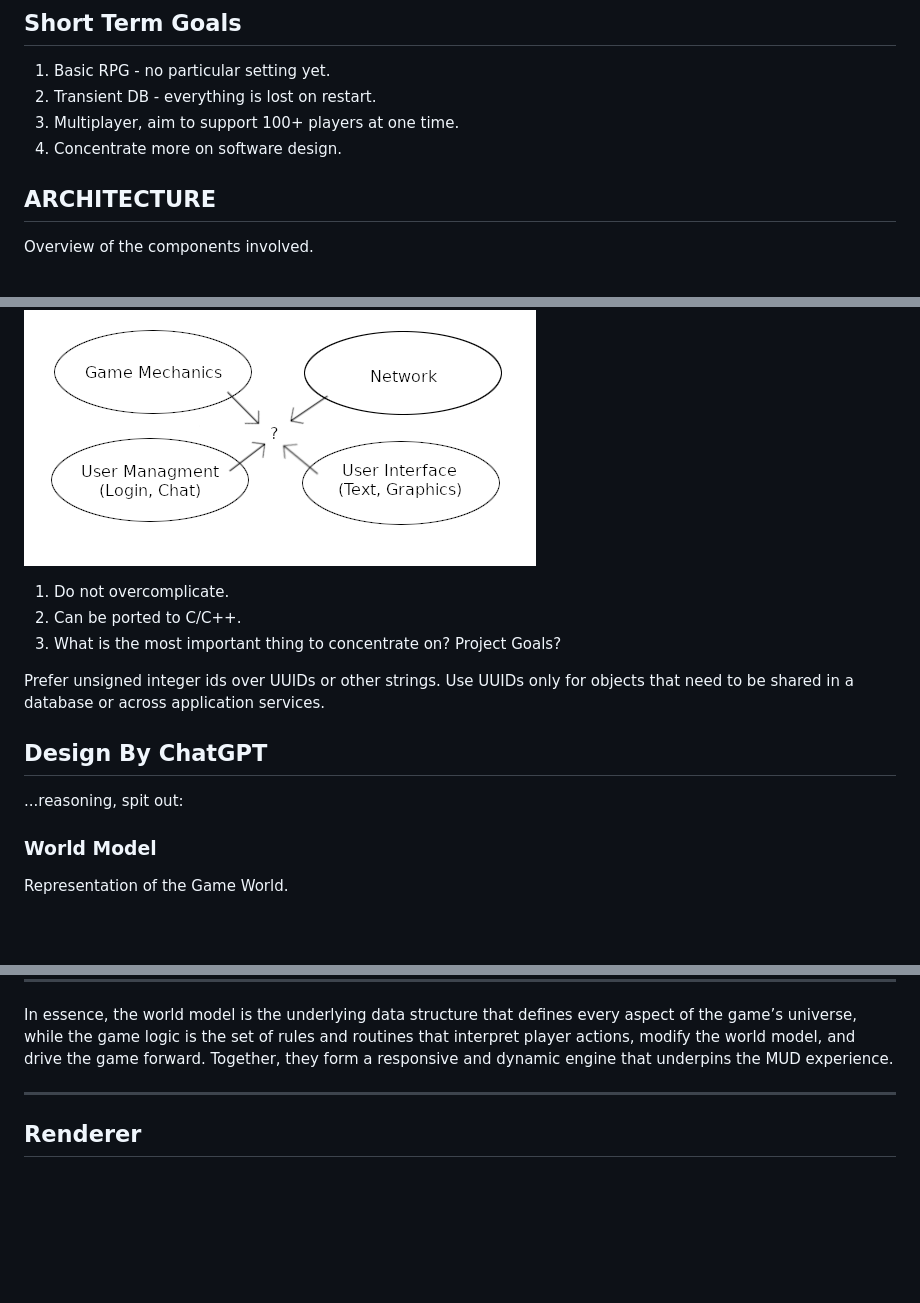
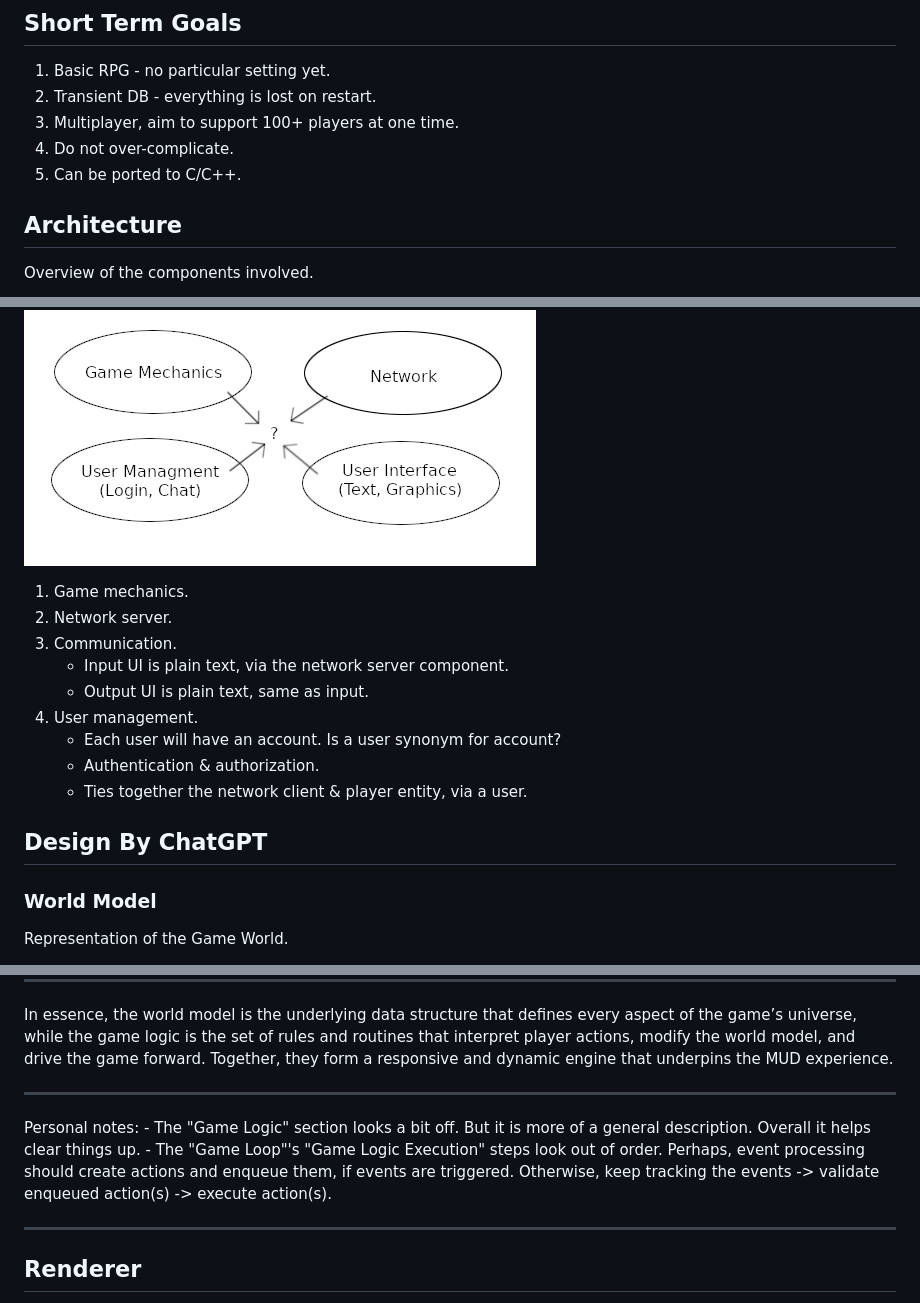
Before and after one commit to user-friendly/atlas, a Markdown page: DESIGN.md, 3 parts joined by grey strips. Rendered like a GitHub page; blank space fills up the shorter version.

Commit message:
Design doc updates.

```diff
--- a/DESIGN.md
+++ b/DESIGN.md
@@ -7,23 +7,26 @@ Simple MUD in PHP.
 1. Basic RPG - no particular setting yet.
 2. Transient DB - everything is lost on restart.
 3. Multiplayer, aim to support 100+ players at one time.
-4. Concentrate more on software design.
+4. Do not over-complicate.
+5. Can be ported to C/C++.
 
-## ARCHITECTURE
+## Architecture
 
 Overview of the components involved.
 
 ![Architecture Diagram](doc/architecture.png "Architecture Diagram")
 
-1. Do not overcomplicate.
-2. Can be ported to C/C++.
-3. What is the most important thing to concentrate on? Project Goals?
-
-Prefer unsigned integer ids over UUIDs or other strings. Use UUIDs only for objects that need to be shared in a database or across application services.
+1. Game mechanics.
+2. Network server.
+3. Communication.
+	- Input UI is plain text, via the network server component.
+	- Output UI is plain text, same as input.
+4. User management.
+	- Each user will have an account. Is a user synonym for account?
+	- Authentication & authorization.
+	- Ties together the network client & player entity, via a user.
 
 ## Design By ChatGPT
-
-...reasoning, spit out:
 
 ### World Model
 
@@ -93,6 +96,12 @@ Representation of the Game World.
 ---
 
 In essence, the world model is the underlying data structure that defines every aspect of the game’s universe, while the game logic is the set of rules and routines that interpret player actions, modify the world model, and drive the game forward. Together, they form a responsive and dynamic engine that underpins the MUD experience.
+
+---
+
+Personal notes:
+	- The "Game Logic" section looks a bit off. But it is more of a general description. Overall it helps clear things up.
+	- The "Game Loop"'s "Game Logic Execution" steps look out of order. Perhaps, event processing should create actions and enqueue them, if events are triggered. Otherwise, keep tracking the events -> validate enqueued action(s) -> execute action(s).
 
 ---
 
```
Also changed, not shown: other parts of DESIGN.md (+3 -1 lines).
